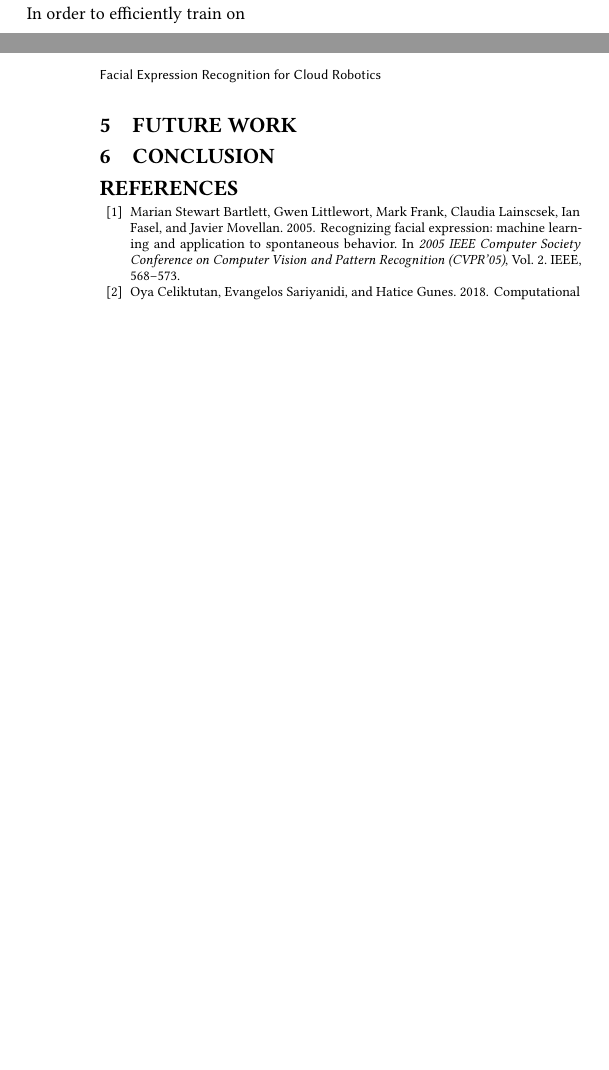
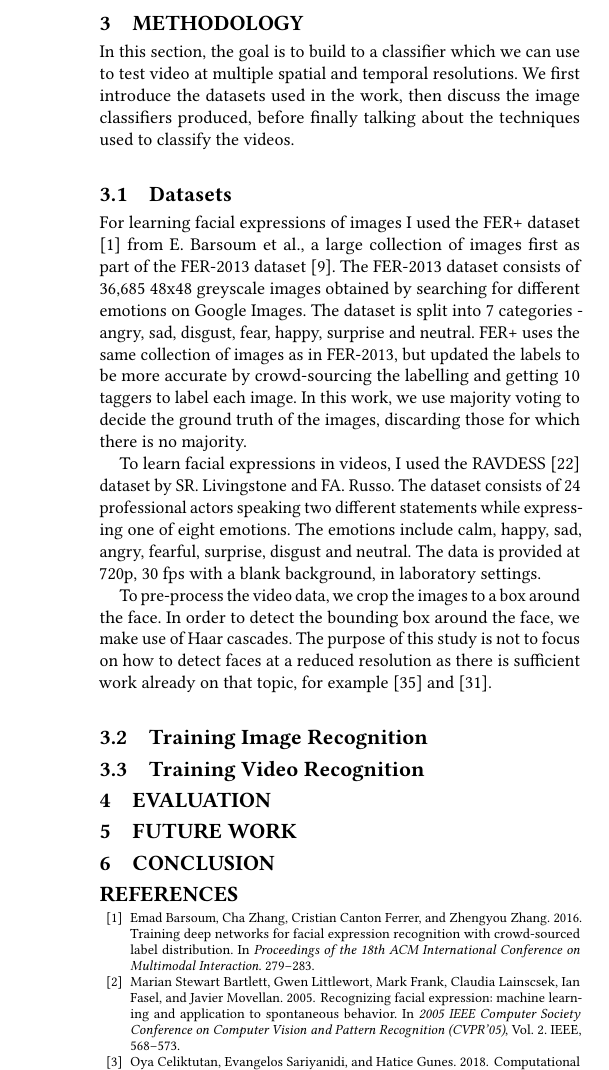
Before and after one commit to c-h-a-r-l-i-e/partIII-miniproject, a LaTeX paper (documents/writeup.tex): two parts of the columns of pages 2 and 3 of 3 before the commit and part of one column of page 3 of 4 after it, the two joined at a grey line, cut at the place of the change, the shorter picture padded with empty space. Compiled offline with pdfLaTeX.

Commit message:
Start methodology

```diff
--- a/documents/writeup.tex
+++ b/documents/writeup.tex
@@ -305,10 +307,47 @@ facial data extraction and finally expression recognition.
 
 
 \section{Methodology}
+In this section, the goal is to build to a classifier which we can use to test
+video at multiple spatial and temporal resolutions. We first introduce the
+datasets used in the work, then discuss the image classifiers produced, before
+finally talking about the techniques used to classify the videos.
 
-\subsection{Transfer Learning}
+\subsection{Datasets}
 
-In order to efficiently train on
+For learning facial expressions of images I used the FER+ dataset
+\cite{barsoum2016training} from E. Barsoum et al., a large collection of
+images first as part of the FER-2013 dataset \cite{goodfellow2013challenges}.
+The FER-2013 dataset consists of 36,685 48x48 greyscale images obtained
+by searching for different emotions on Google Images. The dataset is split
+into 7 categories - angry, sad, disgust, fear, happy, surprise and neutral.
+FER+ uses the same collection of images as in FER-2013, but updated the labels
+to be more accurate by crowd-sourcing the labelling and getting 10 taggers to
+label each image. In this work, we use majority voting to decide the ground
+truth of the images, discarding those for which there is no majority.
+
+To learn facial expressions in videos, I used the RAVDESS
+\cite{livingstone2018ryerson} dataset by SR. Livingstone and FA. Russo. The
+dataset consists of 24 professional actors speaking two different statements
+while expressing one of eight emotions. The emotions include calm, happy, sad,
+angry, fearful, surprise, disgust and neutral. The data is provided at 720p,
+30 fps with a blank background, in laboratory settings.
+
+To pre-process the video data, we crop the images to a box around the face. In
+order to detect the bounding box around the face, we make use of Haar
+cascades. The purpose of this study is not to focus on how to detect faces at
+a reduced resolution as there is sufficient work already on that topic, for
+example \cite{zheng2010face} and \cite{tian2004evaluation}.
+
+
+
+
+\subsection{Training Image Recognition}
+
+
+\subsection{Training Video Recognition}
+
+
+\section{Evaluation}
 
 \section{Future Work}
 %%
```
Also changed, not shown: documents/16.txt (added, +10 -0 lines), documents/17.txt (added, +9 -0 lines), documents/scholar.txt (+7 -9 lines), documents/writeup.bbl, documents/writeup.pdf, documents/writeup.tex (12 more changed lines), 3 other files.
